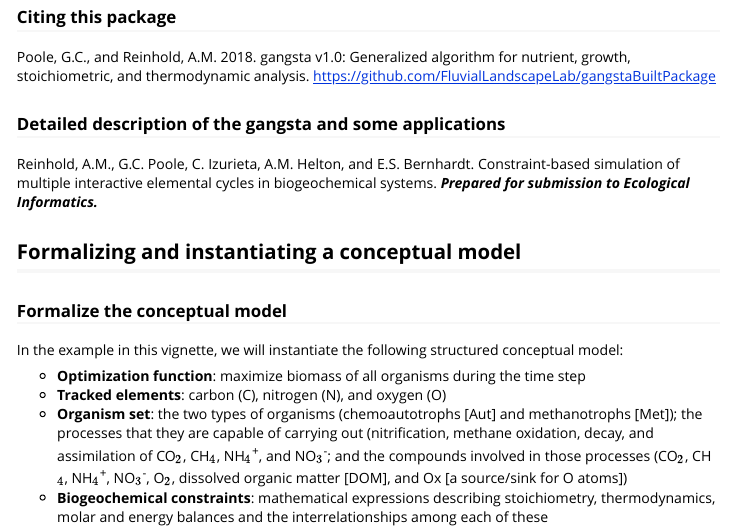
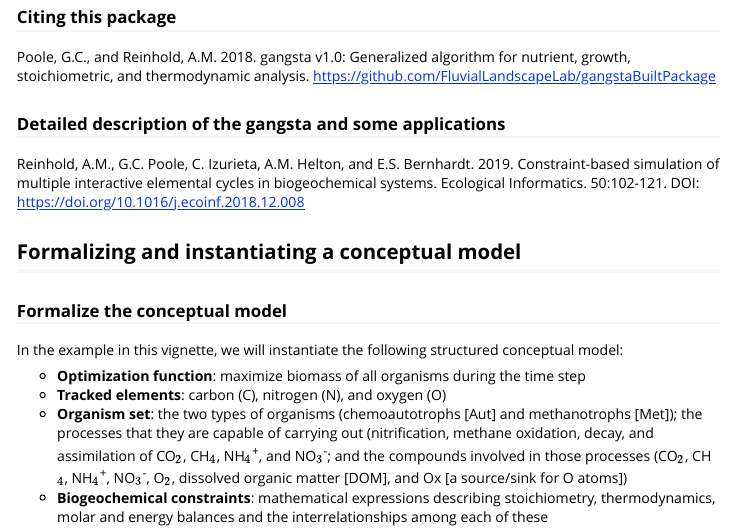
Before and after one commit to FluvialLandscapeLab/gangstaBuiltPackage, an R Markdown document (gangsta/doc/gangsta_v1.0.Rmd): the page in a window 1100 px wide, from 310 px down. Rendered offline with R 4.5, knitr and Pandoc, with nearby package versions; some code elsewhere in the file could not run offline.

Commit message:
Update gangsta_v1.0.Rmd
corrected the reference to the paper in Eco Inf

```diff
--- a/gangsta/doc/gangsta_v1.0.Rmd
+++ b/gangsta/doc/gangsta_v1.0.Rmd
@@ -16,7 +16,7 @@ The Generalized Algorithm for Nutrient, Growth, Stoichiometric and Thermodynamic
 Poole, G.C., and Reinhold, A.M.  2018.  gangsta v1.0: Generalized algorithm for nutrient, growth, stoichiometric, and thermodynamic analysis. https://github.com/FluvialLandscapeLab/gangstaBuiltPackage
 
 ### Detailed description of the gangsta and some applications
-Reinhold, A.M., G.C. Poole, C. Izurieta, A.M. Helton, and E.S. Bernhardt.  Constraint-based simulation of multiple interactive elemental cycles in biogeochemical systems.  ***Prepared for submission to Ecological Informatics.***
+Reinhold, A.M., G.C. Poole, C. Izurieta, A.M. Helton, and E.S. Bernhardt. 2019. Constraint-based simulation of multiple interactive elemental cycles in biogeochemical systems. Ecological Informatics. 50:102-121. DOI: https://doi.org/10.1016/j.ecoinf.2018.12.008
 
 ## Formalizing and instantiating a conceptual model
 ### Formalize the conceptual model
```
